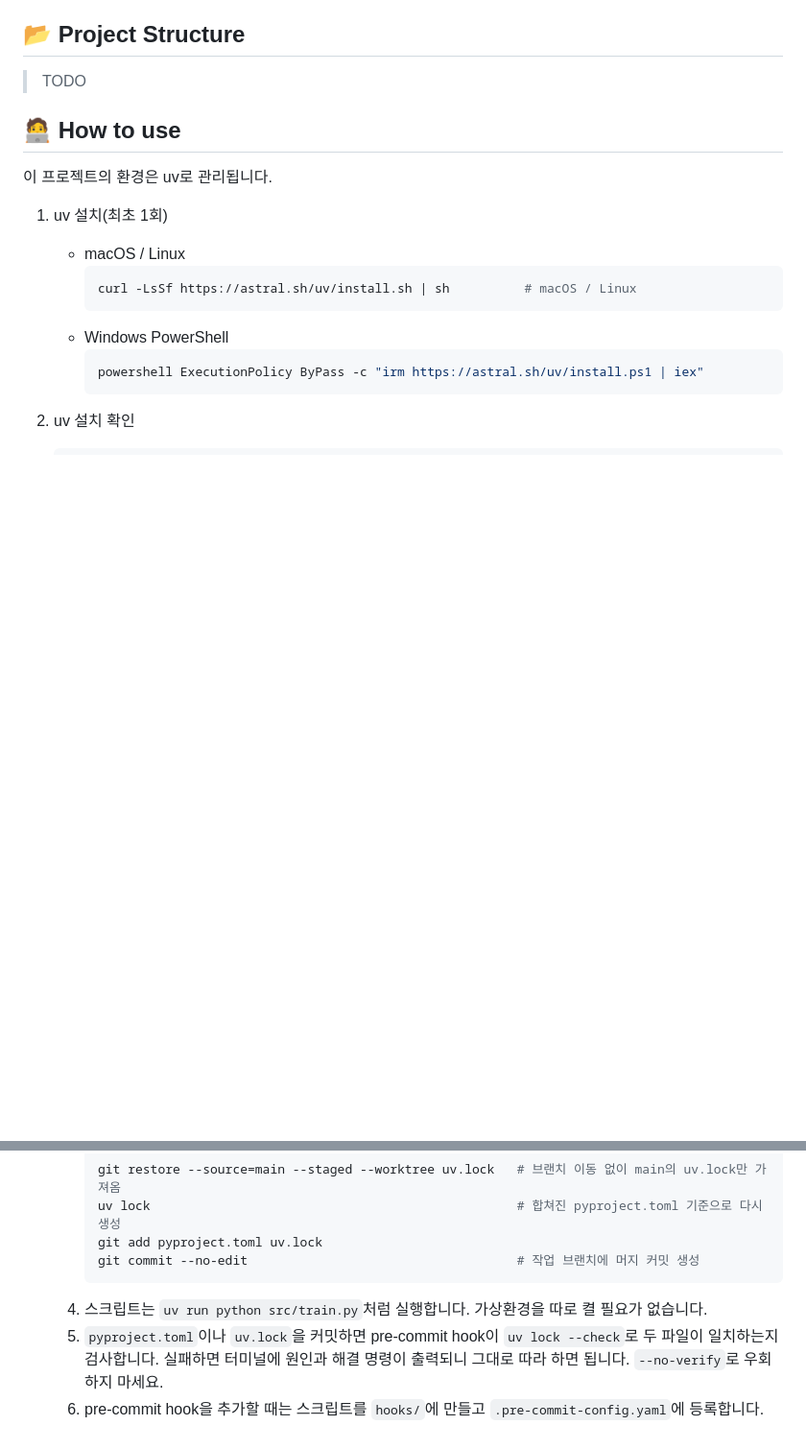
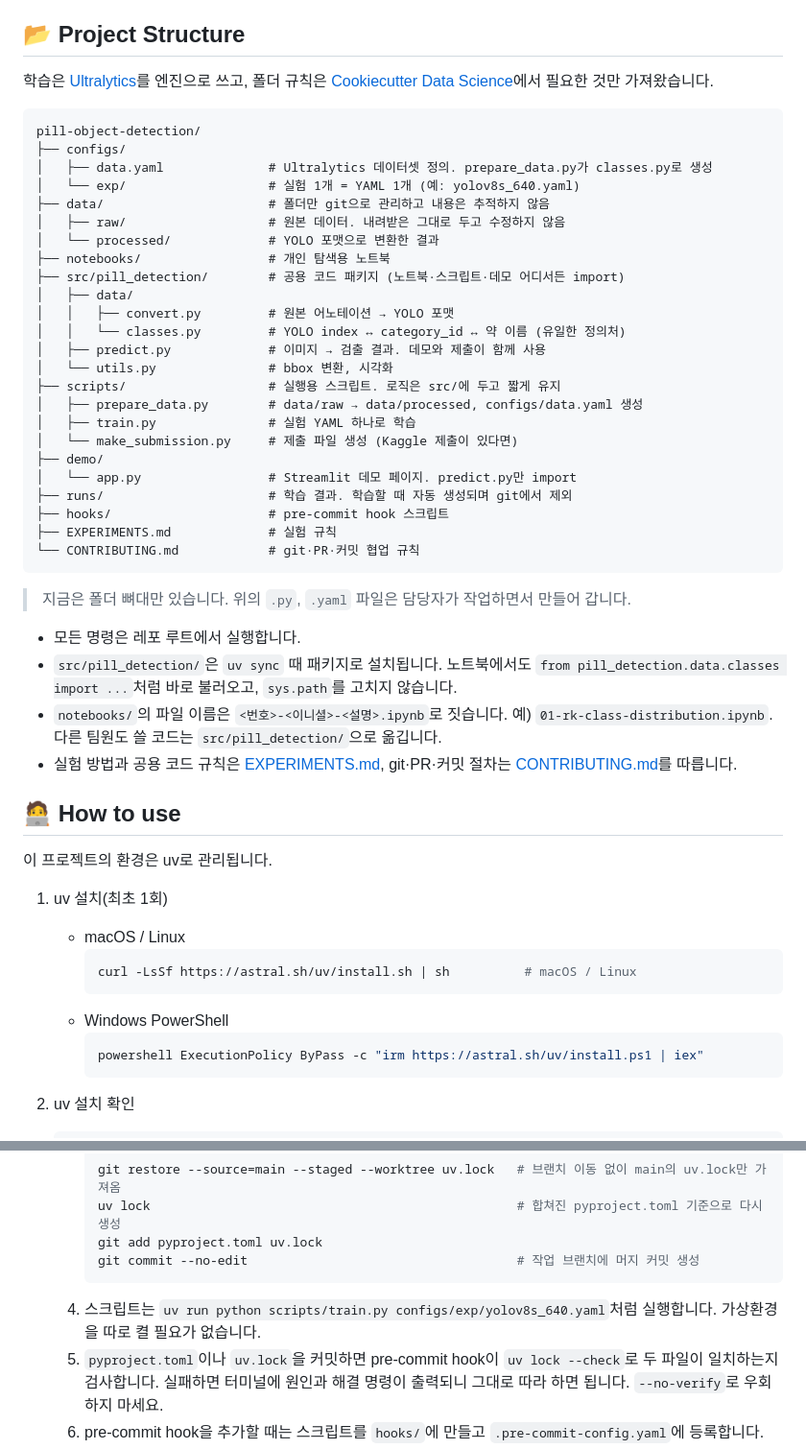
Before and after one commit to codeit-ai-15th/pill-object-detection, a Markdown page: README.md, 2 parts joined by grey strips. Shown at 96% size. Rendered like a GitHub page; blank space fills up the shorter version.

````diff
--- a/README.md
+++ b/README.md
@@ -12,7 +12,41 @@
 본 프로젝트는 [AI Hub에서 제공하는 공개 데이터셋](https://aihub.or.kr/aihubdata/data/view.do?dataSetSn=576)을 활용했습니다.
 
 ## 📂 Project Structure
-> TODO
+학습은 [Ultralytics](https://docs.ultralytics.com/)를 엔진으로 쓰고, 폴더 규칙은 [Cookiecutter Data Science](https://cookiecutter-data-science.drivendata.org/)에서 필요한 것만 가져왔습니다.
+
+```text
+pill-object-detection/
+├── configs/
+│   ├── data.yaml              # Ultralytics 데이터셋 정의. prepare_data.py가 classes.py로 생성
+│   └── exp/                   # 실험 1개 = YAML 1개 (예: yolov8s_640.yaml)
+├── data/                      # 폴더만 git으로 관리하고 내용은 추적하지 않음
+│   ├── raw/                   # 원본 데이터. 내려받은 그대로 두고 수정하지 않음
+│   └── processed/             # YOLO 포맷으로 변환한 결과
+├── notebooks/                 # 개인 탐색용 노트북
+├── src/pill_detection/        # 공용 코드 패키지 (노트북·스크립트·데모 어디서든 import)
+│   ├── data/
+│   │   ├── convert.py         # 원본 어노테이션 → YOLO 포맷
+│   │   └── classes.py         # YOLO index ↔ category_id ↔ 약 이름 (유일한 정의처)
+│   ├── predict.py             # 이미지 → 검출 결과. 데모와 제출이 함께 사용
+│   └── utils.py               # bbox 변환, 시각화
+├── scripts/                   # 실행용 스크립트. 로직은 src/에 두고 짧게 유지
+│   ├── prepare_data.py        # data/raw → data/processed, configs/data.yaml 생성
+│   ├── train.py               # 실험 YAML 하나로 학습
+│   └── make_submission.py     # 제출 파일 생성 (Kaggle 제출이 있다면)
+├── demo/
+│   └── app.py                 # Streamlit 데모 페이지. predict.py만 import
+├── runs/                      # 학습 결과. 학습할 때 자동 생성되며 git에서 제외
+├── hooks/                     # pre-commit hook 스크립트
+├── EXPERIMENTS.md             # 실험 규칙
+└── CONTRIBUTING.md            # git·PR·커밋 협업 규칙
+```
+
+> 지금은 폴더 뼈대만 있습니다. 위의 `.py`, `.yaml` 파일은 담당자가 작업하면서 만들어 갑니다.
+
+- 모든 명령은 레포 루트에서 실행합니다.
+- `src/pill_detection/`은 `uv sync` 때 패키지로 설치됩니다. 노트북에서도 `from pill_detection.data.classes import ...`처럼 바로 불러오고, `sys.path`를 고치지 않습니다.
+- `notebooks/`의 파일 이름은 `<번호>-<이니셜>-<설명>.ipynb`로 짓습니다. 예) `01-rk-class-distribution.ipynb`. 다른 팀원도 쓸 코드는 `src/pill_detection/`으로 옮깁니다.
+- 실험 방법과 공용 코드 규칙은 [EXPERIMENTS.md](EXPERIMENTS.md), git·PR·커밋 절차는 [CONTRIBUTING.md](CONTRIBUTING.md)를 따릅니다.
 
 ## 🧑‍💻 How to use
 이 프로젝트의 환경은 uv로 관리됩니다.
@@ -56,7 +90,7 @@
         git add pyproject.toml uv.lock
         git commit --no-edit                                    # 작업 브랜치에 머지 커밋 생성
         ```
-    4. 스크립트는 `uv run python src/train.py`처럼 실행합니다. 가상환경을 따로 켤 필요가 없습니다.
+    4. 스크립트는 `uv run python scripts/train.py configs/exp/yolov8s_640.yaml`처럼 실행합니다. 가상환경을 따로 켤 필요가 없습니다.
     5. `pyproject.toml`이나 `uv.lock`을 커밋하면 pre-commit hook이 `uv lock --check`로 두 파일이 일치하는지 검사합니다. 실패하면 터미널에 원인과 해결 명령이 출력되니 그대로 따라 하면 됩니다. `--no-verify`로 우회하지 마세요.
     6. pre-commit hook을 추가할 때는 스크립트를 `hooks/`에 만들고 `.pre-commit-config.yaml`에 등록합니다.
 
````
Also changed, not shown: CONTRIBUTING.md (+2 -0 lines), EXPERIMENTS.md (added, +82 -0 lines).
